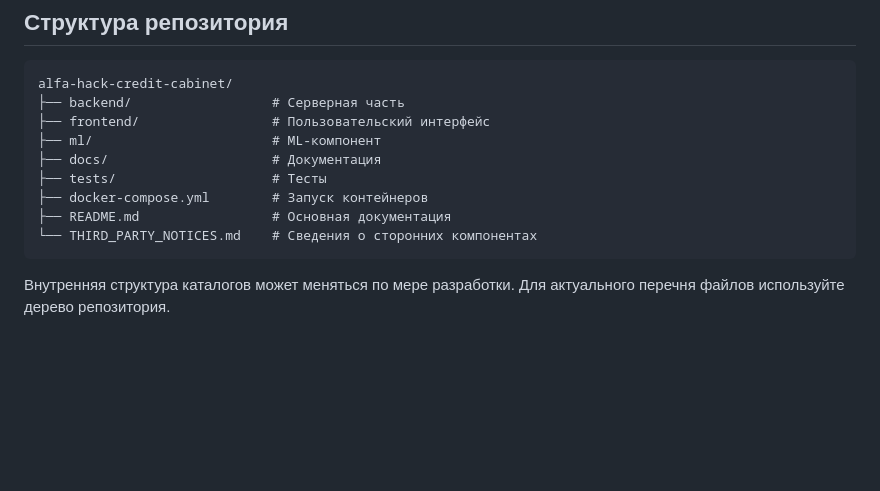
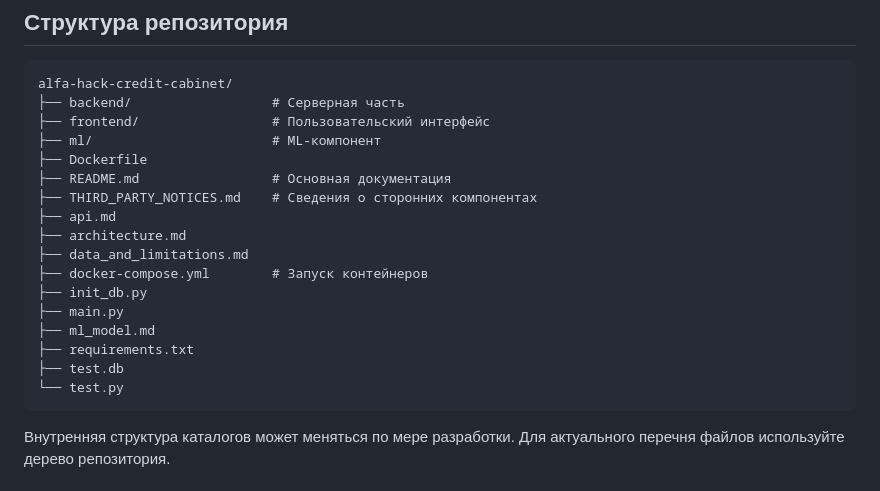
Before and after one commit to Maksimov24K0157/alfa-hack-credit-cabinet, a Markdown page: README.md, the part around the change. GitHub-like rendering; blank space fills up the shorter version.

````diff
--- a/README.md
+++ b/README.md
@@ -63,11 +63,19 @@ alfa-hack-credit-cabinet/
 ├── backend/                  # Серверная часть
 ├── frontend/                 # Пользовательский интерфейс
 ├── ml/                       # ML-компонент
-├── docs/                     # Документация
-├── tests/                    # Тесты
+├── Dockerfile
+├── README.md                 # Основная документация
+├── THIRD_PARTY_NOTICES.md    # Сведения о сторонних компонентах
+├── api.md
+├── architecture.md
+├── data_and_limitations.md
 ├── docker-compose.yml        # Запуск контейнеров
-├── README.md                 # Основная документация
-└── THIRD_PARTY_NOTICES.md    # Сведения о сторонних компонентах
+├── init_db.py
+├── main.py
+├── ml_model.md
+├── requirements.txt
+├── test.db
+└── test.py
 ```
 
 Внутренняя структура каталогов может меняться по мере разработки. Для актуального перечня файлов используйте дерево репозитория.
````
